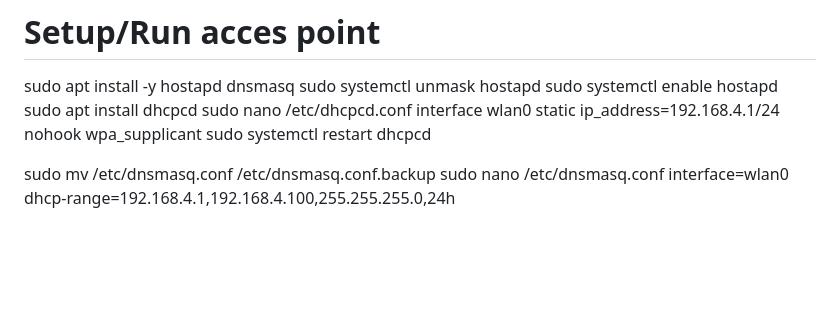
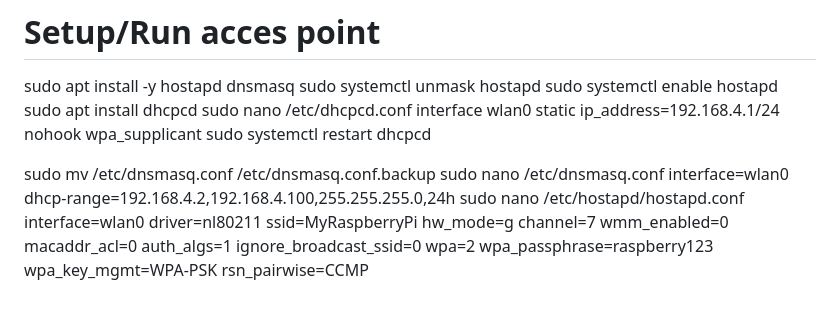
Before and after one commit to NicolasAppsDevelopment/Sentinel, a Markdown page: README.md, the part around the change. Rendered like a GitHub page; blank space fills up the shorter version.

```diff
--- a/README.md
+++ b/README.md
@@ -123,5 +123,19 @@ sudo systemctl restart dhcpcd
 
 sudo mv /etc/dnsmasq.conf /etc/dnsmasq.conf.backup
 sudo nano /etc/dnsmasq.conf
-interface=wlan0
-dhcp-range=192.168.4.1,192.168.4.100,255.255.255.0,24h
+    interface=wlan0
+    dhcp-range=192.168.4.2,192.168.4.100,255.255.255.0,24h
+sudo nano /etc/hostapd/hostapd.conf
+    interface=wlan0
+    driver=nl80211
+    ssid=MyRaspberryPi
+    hw_mode=g
+    channel=7
+    wmm_enabled=0
+    macaddr_acl=0
+    auth_algs=1
+    ignore_broadcast_ssid=0
+    wpa=2
+    wpa_passphrase=raspberry123
+    wpa_key_mgmt=WPA-PSK
+    rsn_pairwise=CCMP
```
